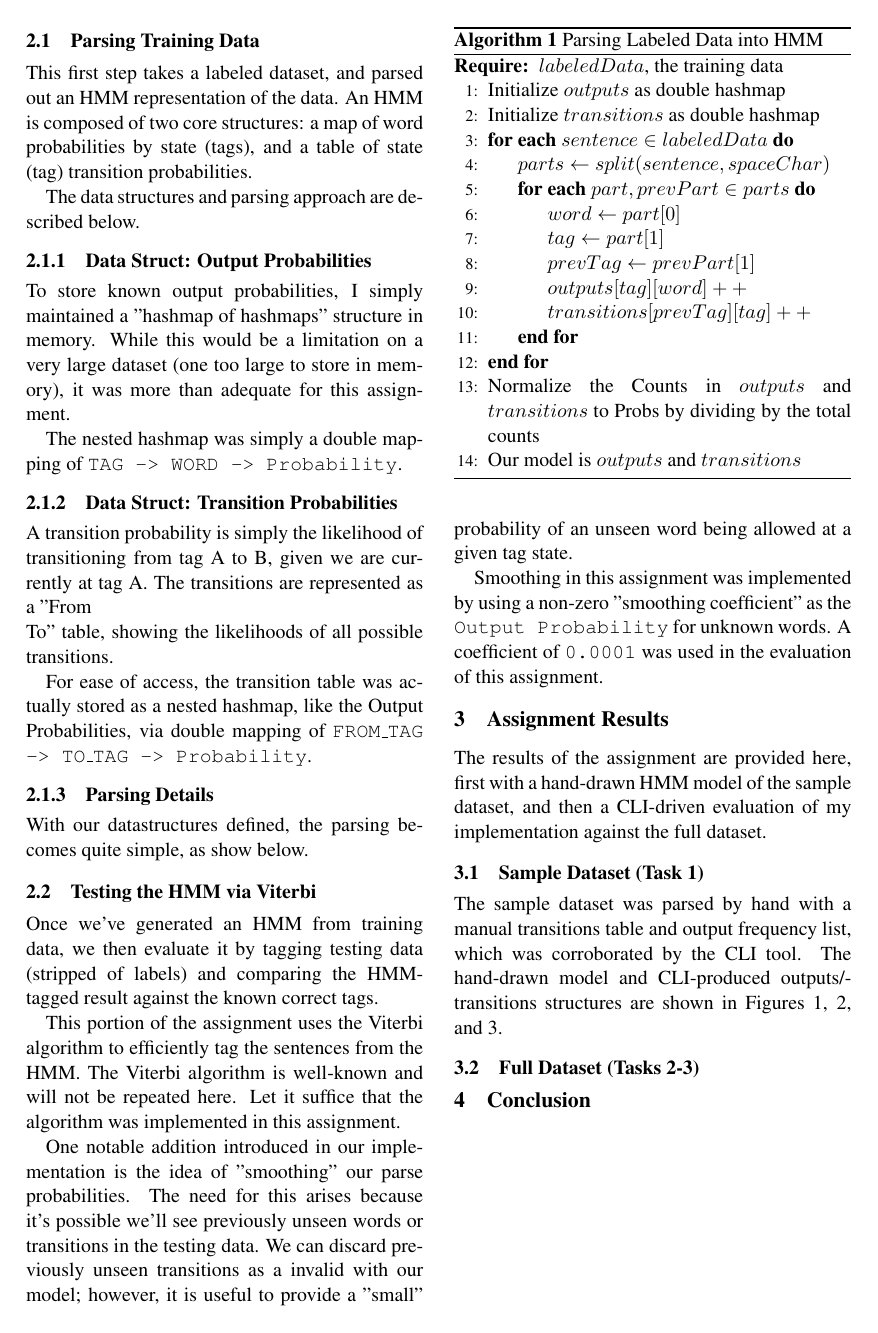
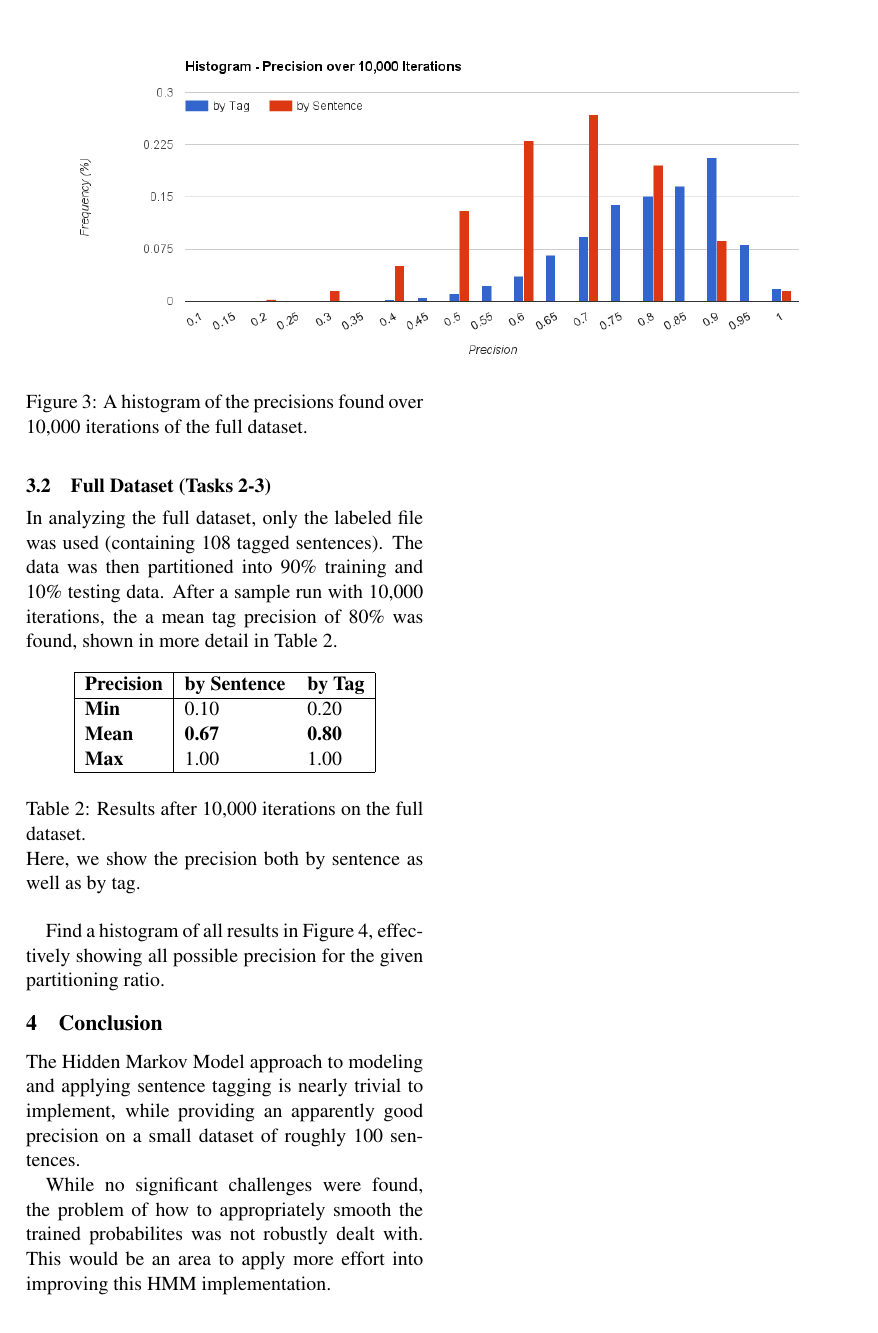
Before and after one commit to ross-nordstrom/cs5890-hw2_hidden_markov_models, a LaTeX paper (report/report.tex): page 2 of 3 before the commit and page 4 of 4 after it. Compiled offline with pdfLaTeX.

Commit message:
finish up report

```diff
--- a/report/report.tex
+++ b/report/report.tex
@@ -28,9 +28,8 @@
   University of Colorado - Colorado Springs \\
   1420 Austin Bluffs Pkwy, \\
   Colorado Springs, CO 80918 \\
-  {\tt rnordstr@uccs.edu nordstrom.ross@gmail.com} \\}
-
-\date{November 16, 2015}
+  {\tt rnordstr@uccs.edu nordstrom.ross@gmail.com} \\
+  \textbf{Completed:} November 16, 2015 \\}
 
 \begin{document}
 \maketitle
@@ -158,8 +157,7 @@ With our datastructures defined, the parsing becomes quite simple, as show below
 \State $transitions[prevTag][tag]++ $
 \EndFor
 \EndFor
-\State Normalize the Counts in $outputs$ and $transitions$ to Probs by dividing by the total counts
-\State Our model is $outputs$ and $transitions$
+\State Normalize the Counts in $outputs$ and $transitions$ to Probs by dividing by the total counts. These represent the model.
 \end{algorithmic}
 \end{algorithm}
 
@@ -192,5 +190,3 @@ dataset, and then a CLI-driven evaluation of my implementation against the full
 
 \subsection{Sample Dataset (Task 1)}
 The sample dataset was parsed by hand with a manual transitions table and output frequency list,
-which was corroborated by the CLI tool.  The hand-drawn model and CLI-produced outputs/transitions
-structures are shown in Figures 1, 2, and 3.
@@ -217,12 +235,43 @@ structures are shown in Figures 1, 2, and 3.
+\begin{figure}
+    \centering
+    \includegraphics[width=\textwidth]{img/histogram_pcnt.png}
+    \caption{A histogram of the precisions found over 10,000 iterations of the full dataset.}
+    \label{fig:hist_freqs}
 \end{figure}
 
 
 
 \subsection{Full Dataset (Tasks 2-3)}
+In analyzing the full dataset, only the labeled file was used (containing 108 tagged sentences).
+The data was then partitioned into 90\% training and 10\% testing data.  After a sample run
+with 10,000 iterations, the a mean tag precision of 80\% was found, shown in more detail in Table 2.
+
+\begin{table}[h]
+\begin{center}
+\begin{tabular}{|l|l l|}
+\hline \bf Precision  & \bf by Sentence & \bf by Tag \\ \hline
+\bf Min  & 0.10 & 0.20 \\
+\bf Mean & \bf 0.67 & \bf 0.80 \\
+\bf Max  & 1.00 & 1.00 \\
+\hline
+\end{tabular}
+\end{center}
+\caption{\label{results} Results after 10,000 iterations on the full dataset. \\
+Here, we show the precision both by sentence as well as by tag.}
+\end{table}
+
+Find a histogram of all results in Figure 4, effectively showing all possible precision for the
+given partitioning ratio.
+
 
 
 \section{Conclusion}
+The Hidden Markov Model approach to modeling and applying sentence tagging is nearly trivial
+to implement, while providing an apparently good precision on a small dataset of roughly
+100 sentences.
 
-
+While no significant challenges were found, the problem of how to appropriately smooth the
+trained probabilites was not robustly dealt with.  This would be an area to apply
+more effort into improving this HMM implementation.
 
 \end{document}
```
Also changed, not shown: README.md, report/acl2014.sty (line endings or trailing spaces), report/img/histogram_pcnt.png, report/img/sample_outputs.png, report/report.tex (46 more changed lines).
